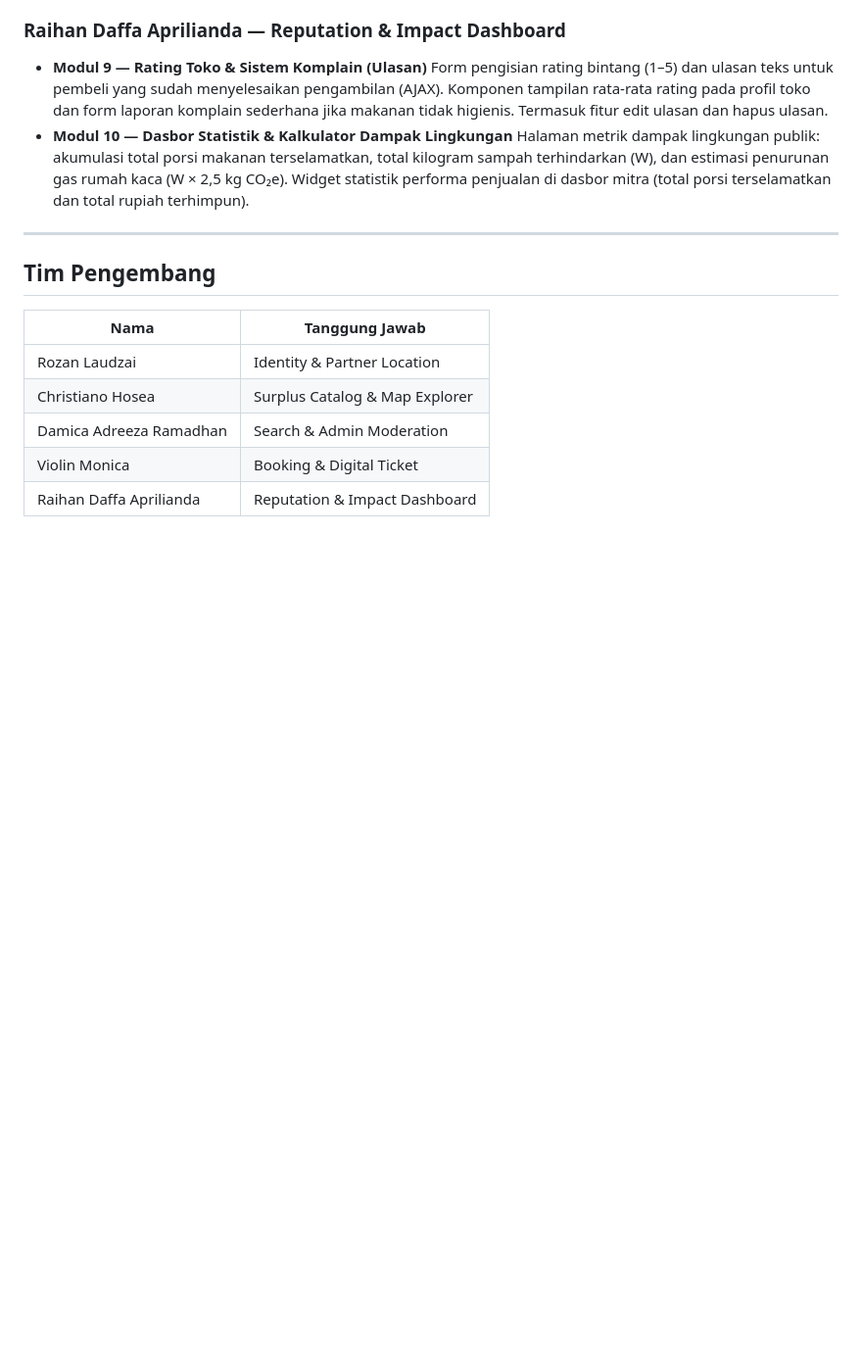
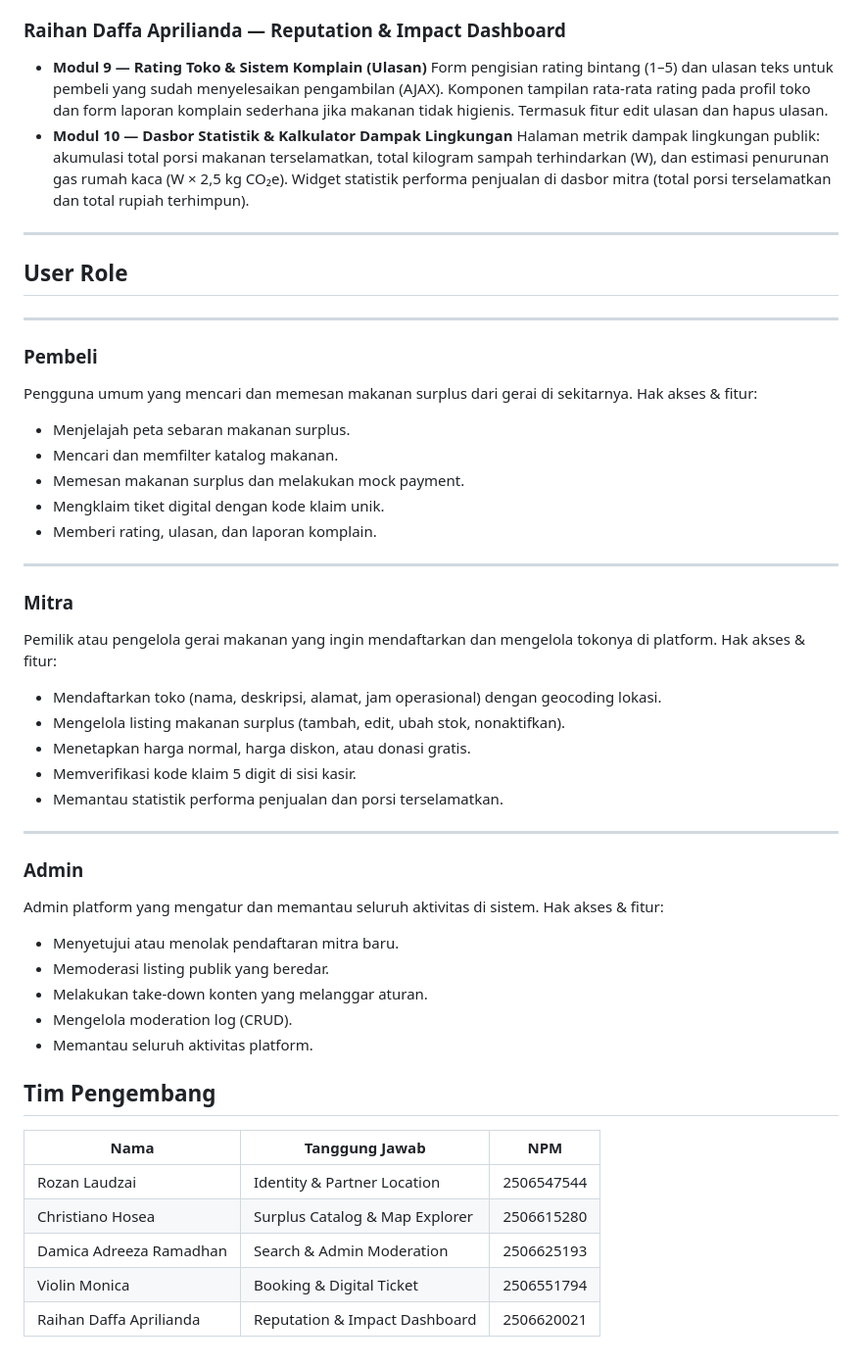
Before and after one commit to HabisinID/habisin, a Markdown page: README.md, the part around the change. Shown at 98% size. Rendered like a GitHub page; blank space fills up the shorter version.

Commit message:
docs: Add user roles and update developer team details

```diff
--- a/README.md
+++ b/README.md
@@ -83,12 +83,38 @@ Aplikasi dibagi menjadi **10 modul mandiri (zero-dependency)** untuk 5 anggota.
 
 ---
 
+## User Role
+---
+### Pembeli
+Pengguna umum yang mencari dan memesan makanan surplus dari gerai di sekitarnya. Hak akses & fitur:
+- Menjelajah peta sebaran makanan surplus.
+- Mencari dan memfilter katalog makanan.
+- Memesan makanan surplus dan melakukan mock payment.
+- Mengklaim tiket digital dengan kode klaim unik.
+- Memberi rating, ulasan, dan laporan komplain.
+---
+### Mitra
+Pemilik atau pengelola gerai makanan yang ingin mendaftarkan dan mengelola tokonya di platform. Hak akses & fitur:
+- Mendaftarkan toko (nama, deskripsi, alamat, jam operasional) dengan geocoding lokasi.
+- Mengelola listing makanan surplus (tambah, edit, ubah stok, nonaktifkan).
+- Menetapkan harga normal, harga diskon, atau donasi gratis.
+- Memverifikasi kode klaim 5 digit di sisi kasir.
+- Memantau statistik performa penjualan dan porsi terselamatkan.
+---
+### Admin
+Admin platform yang mengatur dan memantau seluruh aktivitas di sistem. Hak akses & fitur:
+- Menyetujui atau menolak pendaftaran mitra baru.
+- Memoderasi listing publik yang beredar.
+- Melakukan take-down konten yang melanggar aturan.
+- Mengelola moderation log (CRUD).
+- Memantau seluruh aktivitas platform.
+
 ## Tim Pengembang
 
-| Nama | Tanggung Jawab |
-|------|----------------|
-| Rozan Laudzai | Identity & Partner Location |
-| Christiano Hosea | Surplus Catalog & Map Explorer |
-| Damica Adreeza Ramadhan | Search & Admin Moderation |
-| Violin Monica | Booking & Digital Ticket |
-| Raihan Daffa Aprilianda | Reputation & Impact Dashboard |
+| Nama | Tanggung Jawab | NPM |
+|------|----------------| --- |
+| Rozan Laudzai | Identity & Partner Location | 2506547544
+| Christiano Hosea | Surplus Catalog & Map Explorer | 2506615280
+| Damica Adreeza Ramadhan | Search & Admin Moderation | 2506625193
+| Violin Monica | Booking & Digital Ticket | 2506551794
+| Raihan Daffa Aprilianda | Reputation & Impact Dashboard | 2506620021
```
